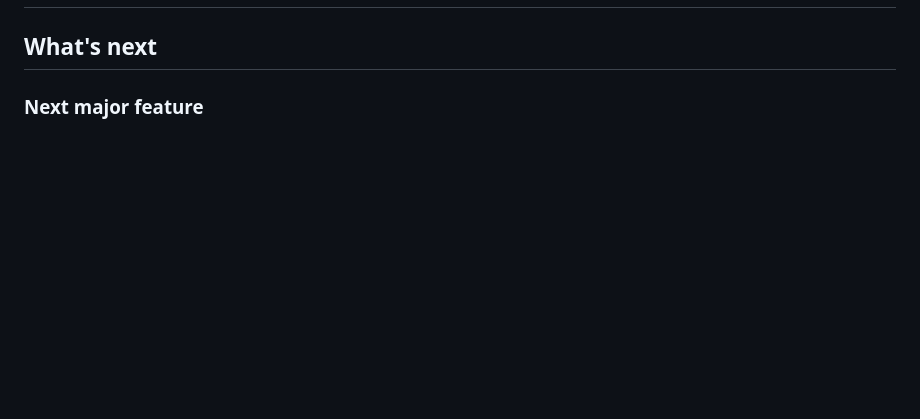
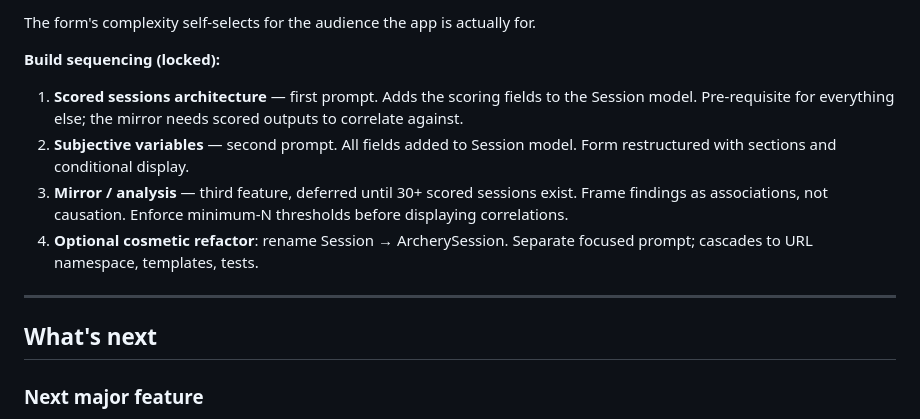
Before and after one commit to mjkork/my-repo-name, a Markdown page: PROJECT_NOTES.md, the part around one of its changes. GitHub-like rendering; blank space fills up the shorter version.

Commit message:
document finalized subjective variables design

```diff
--- a/PROJECT_NOTES.md
+++ b/PROJECT_NOTES.md
@@ -503,3 +598,19 @@ why scored sessions must come first.
+The form's complexity self-selects for the audience the app is actually
+for.
+
+**Build sequencing (locked):**
+
+1. **Scored sessions architecture** — first prompt. Adds the scoring fields
+   to the Session model. Pre-requisite for everything else; the mirror
+   needs scored outputs to correlate against.
+2. **Subjective variables** — second prompt. All fields added to Session
+   model. Form restructured with sections and conditional display.
+3. **Mirror / analysis** — third feature, deferred until 30+ scored
+   sessions exist. Frame findings as associations, not causation. Enforce
+   minimum-N thresholds before displaying correlations.
+4. **Optional cosmetic refactor**: rename Session → ArcherySession. Separate
+   focused prompt; cascades to URL namespace, templates, tests.
+---
 ## What's next
 
 ### Next major feature
```
Also changed, not shown: other parts of PROJECT_NOTES.md (+95 -0 lines).
